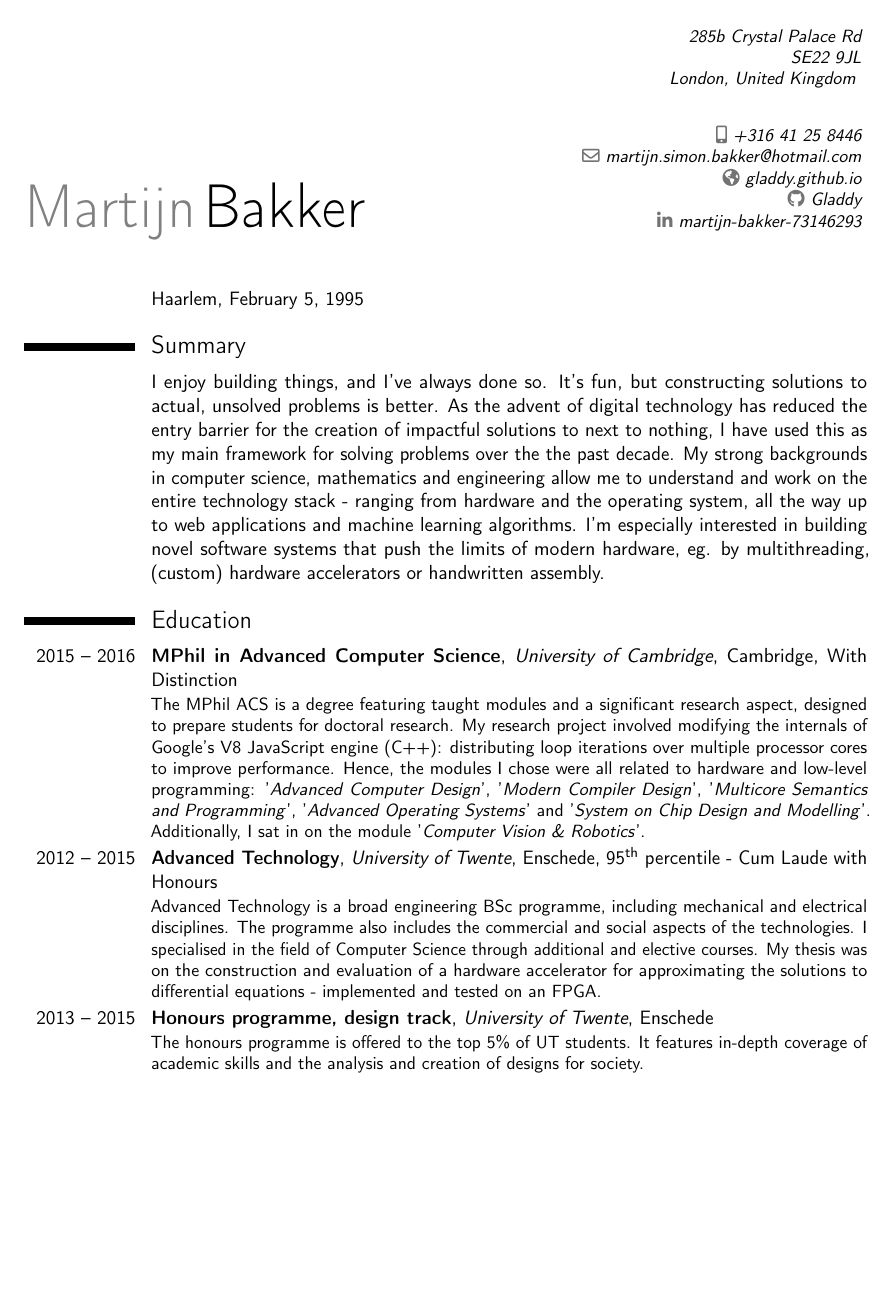
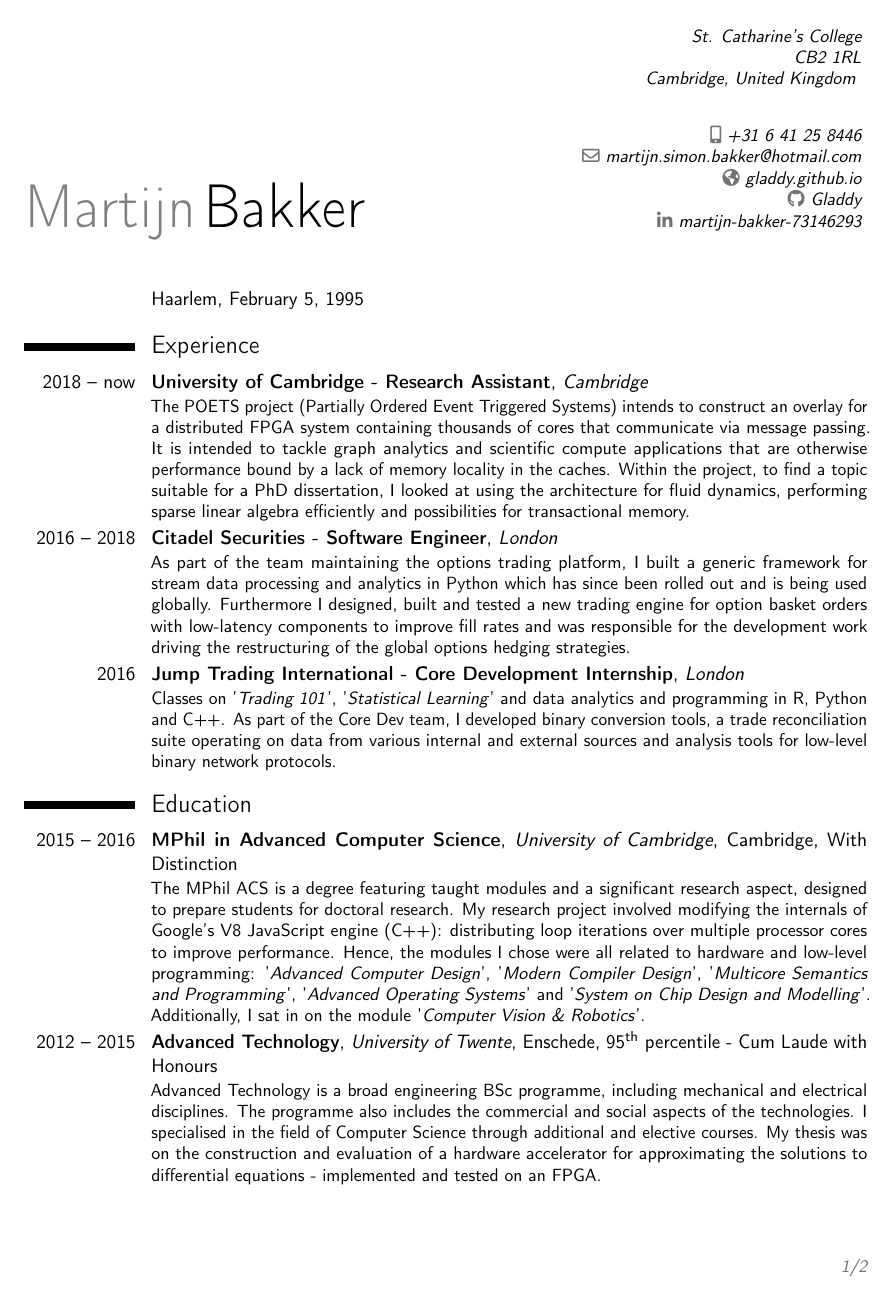
Before and after one commit to Gladdy/Resume, a LaTeX CV (resume.tex): page 1 of 2. Compiled offline with pdfLaTeX.

Commit message:
add cambridge RA

```diff
--- a/resume.tex
+++ b/resume.tex
@@ -21,8 +21,8 @@
 \name{Martijn}{Bakker}
 %\title{Haarlem, The Netherlands \newline February 5, 1995}
 
-\address{285b Crystal Palace Rd}{SE22 9JL}{London, United Kingdom \vspace{20pt}}
-\phone[mobile]{+316~41~25~8446}
+\address{St. Catharine's College}{CB2 1RL}{Cambridge, United Kingdom \vspace{20pt}}
+\phone[mobile]{+31~6~41~25~8446}
 %\phone[fixed]{+3123~56~50~770}
 \email{martijn.simon.bakker@hotmail.com}
 \homepage{gladdy.github.io}
@@ -44,13 +44,18 @@
 
 \cvitem{}{Haarlem, February 5, 1995}
 
-\section{Summary}
-\cvitem{}{I enjoy building things, and I've always done so. It's fun, but constructing solutions to actual, unsolved problems is better. As the advent of digital technology has reduced the entry barrier for the creation of impactful solutions to next to nothing, I have used this as my main framework for solving problems over the the past decade. My strong backgrounds in computer science, mathematics and engineering allow me to understand and work on the entire technology stack - ranging from hardware and the operating system, all the way up to web applications and machine learning algorithms. I'm especially interested in building novel software systems that push the limits of modern hardware, eg. by multithreading, (custom) hardware accelerators or handwritten assembly.}
+% \section{Summary}
+% \cvitem{}{I enjoy building things, and I've always done so. It's fun, but constructing solutions to actual, unsolved problems is better. As the advent of digital technology has reduced the entry barrier for the creation of impactful solutions to next to nothing, I have used this as my main framework for solving problems over the the past decade. My strong backgrounds in computer science, mathematics and engineering allow me to understand and work on the entire technology stack - ranging from hardware and the operating system, all the way up to web applications and machine learning algorithms. I'm especially interested in building novel software systems that push the limits of modern hardware, eg. by multithreading, (custom) hardware accelerators or handwritten assembly.}
 
+\section{Experience}
+\cventry{2018 -- now}{University of Cambridge - Research Assistant}{Cambridge}{}{}{The POETS project (Partially Ordered Event Triggered Systems) intends to construct an overlay for a distributed FPGA system containing thousands of cores that communicate via message passing. It is intended to tackle graph analytics and scientific compute applications that are otherwise performance bound by a lack of memory locality in the caches. Within the project, to find a topic suitable for a PhD dissertation, I looked at using the architecture for fluid dynamics, performing sparse linear algebra efficiently and possibilities for transactional memory.}
+\cventry{2016 -- 2018}{Citadel Securities - Software Engineer}{London}{}{}{As part of the team maintaining the options trading platform, I built a generic framework for stream data processing and analytics in Python which has since been rolled out and is being used globally. Furthermore I designed, built and tested a new trading engine for option basket orders with low-latency components to improve fill rates and was responsible for the development work driving the restructuring of the global options hedging strategies.}
+\cventry{2016}{Jump Trading International - Core Development Internship}{London}{}{}{Classes on '\emph{Trading 101}', '\emph{Statistical Learning}' and data analytics and programming in R, Python and C++. As part of the Core Dev team, I developed binary conversion tools, a trade reconciliation suite operating on data from various internal and external sources and analysis tools for low-level binary network protocols.}
+
+%
 \section{Education}
 \cventry{2015 -- 2016}{MPhil in Advanced Computer Science}{University of Cambridge}{Cambridge}{With Distinction}{The MPhil ACS is a degree featuring taught modules and a significant research aspect, designed to prepare students for doctoral research. My research project involved modifying the internals of Google's V8 JavaScript engine (C++): distributing loop iterations over multiple processor cores to improve performance. Hence, the modules I chose were all related to hardware and low-level programming: '\emph{Advanced Computer Design}', '\emph{Modern Compiler Design}', '\emph{Multicore Semantics and Programming}', '\emph{Advanced Operating Systems}' and '\emph{System on Chip Design and Modelling}'. Additionally, I sat in on the module '\emph{Computer Vision \& Robotics}'.}
 \cventry{2012 -- 2015}{Advanced Technology}{University of Twente}{Enschede}{95\textsuperscript{th} percentile - Cum Laude with Honours}{Advanced Technology is a broad engineering BSc programme, including mechanical and electrical disciplines. The programme also includes the commercial and social aspects of the technologies. I specialised in the field of Computer Science through additional and elective courses. My thesis was on the construction and evaluation of a hardware accelerator for approximating the solutions to differential equations - implemented and tested on an FPGA.}
 \cventry{2013 -- 2015}{Honours programme, design track}{University of Twente}{Enschede}{}{The honours programme is offered to the top 5\% of UT students. It features in-depth coverage of academic skills and the analysis and creation of designs for society.}
 %\cventry{2013}{Excellence stream}{University of Twente}{Enschede}{}{The excellence stream is an additional course covering more advanced mathematics, offered by the UT to top students}
 
-\newpage
```
Also changed, not shown: resume.pdf, resume.tex (6 more changed lines).
